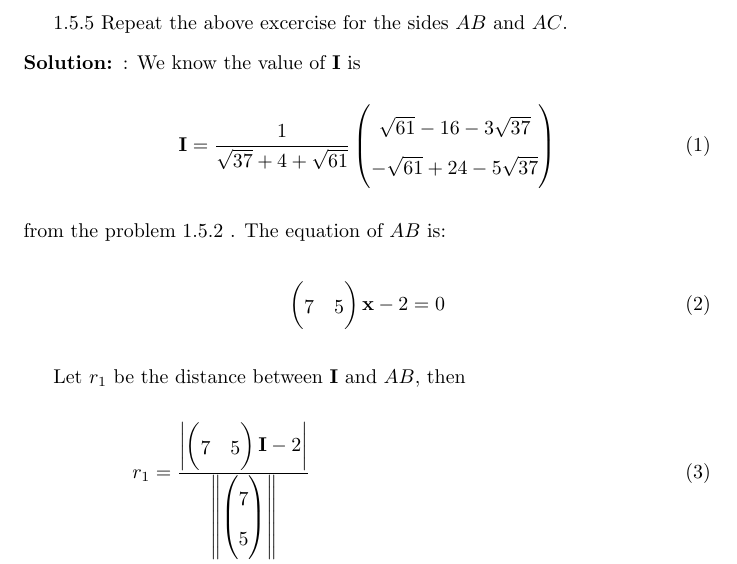
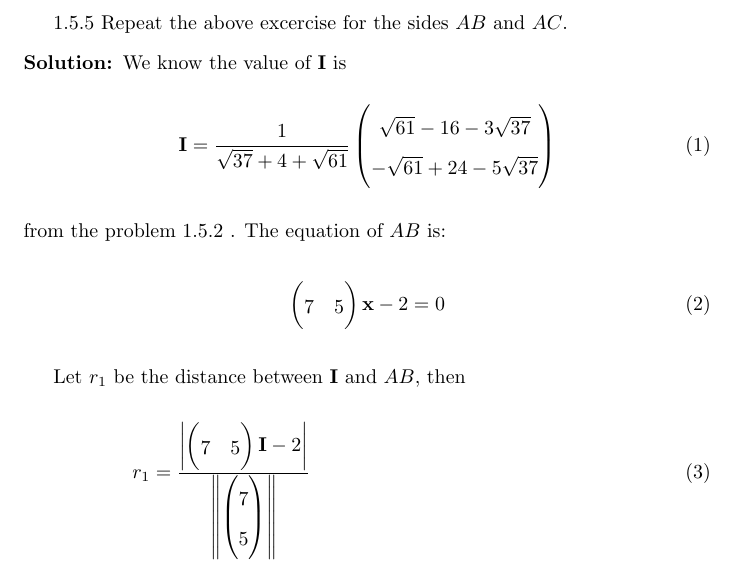
Before and after one commit to rusna2004/Assign1, a LaTeX document (geometry/main.tex): part of page 1 of 2, cut so that both start at the same text. Compiled offline with pdfLaTeX.

Commit message:
Add files via upload

```diff
--- a/geometry/main.tex
+++ b/geometry/main.tex
@@ -71,7 +71,7 @@
 
 1.5.5 Repeat the above excercise for the sides $AB$ and $AC$.
 
-\solution :
+\solution
 We know the value of $\vec{I}$ is
 \begin{align}
 \vec{I} &= \frac{1}{\sqrt{37} + 4 + \sqrt{61}} \myvec{\sqrt{61} - 16 - 3\sqrt{37}\\ -\sqrt{61} + 24 - 5\sqrt{37}}
```
Also changed, not shown: geometry/main.pdf, 1 other file.
